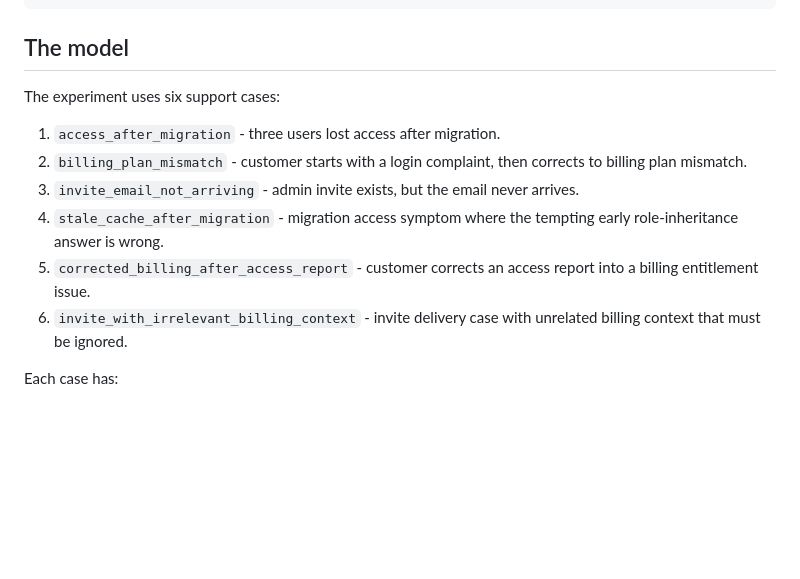
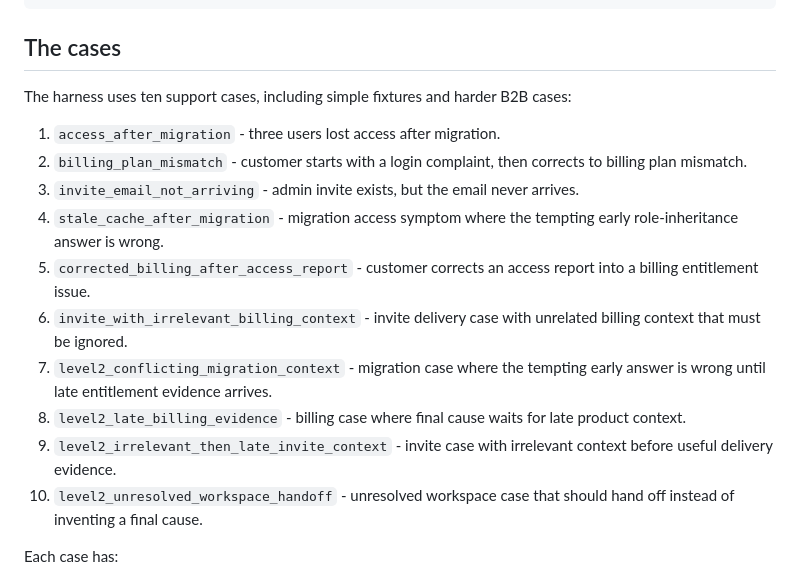
Before and after one commit to gititya/support-copilot-lab, a Markdown page: README.md, the part around one of its changes. Drawn GitHub-style; blank space fills up the shorter version.

````diff
--- a/README.md
+++ b/README.md
@@ -45,9 +63,9 @@ facts / unknowns / branches / ruled-out paths / next check
 final cause only after mechanism evidence appears
 ```
 
-## The model
+## The cases
 
-The experiment uses six support cases:
+The harness uses ten support cases, including simple fixtures and harder B2B cases:
 
 1. `access_after_migration` - three users lost access after migration.
 2. `billing_plan_mismatch` - customer starts with a login complaint, then corrects to billing plan mismatch.
@@ -55,6 +73,10 @@ The experiment uses six support cases:
 4. `stale_cache_after_migration` - migration access symptom where the tempting early role-inheritance answer is wrong.
 5. `corrected_billing_after_access_report` - customer corrects an access report into a billing entitlement issue.
 6. `invite_with_irrelevant_billing_context` - invite delivery case with unrelated billing context that must be ignored.
+7. `level2_conflicting_migration_context` - migration case where the tempting early answer is wrong until late entitlement evidence arrives.
+8. `level2_late_billing_evidence` - billing case where final cause waits for late product context.
+9. `level2_irrelevant_then_late_invite_context` - invite case with irrelevant context before useful delivery evidence.
+10. `level2_unresolved_workspace_handoff` - unresolved workspace case that should hand off instead of inventing a final cause.
 
 Each case has:
 
````
Also changed, not shown: other parts of README.md (+24 -5 lines), Roadmap.MD (+15 -5 lines).
